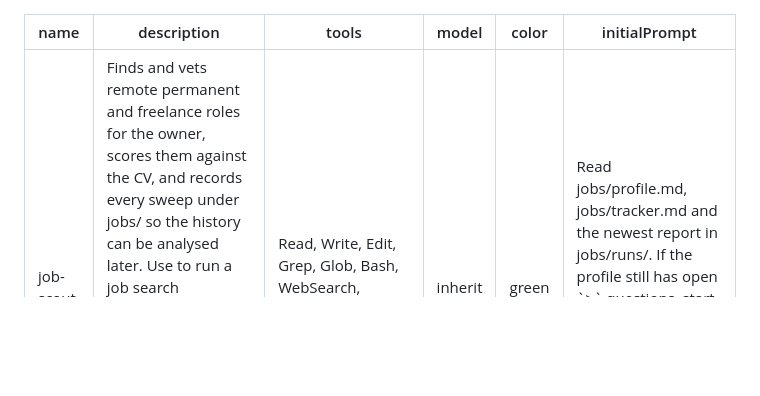
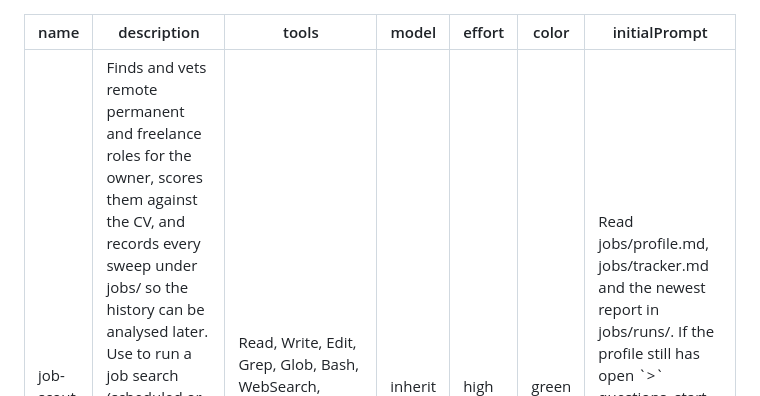
Before and after one commit to colla69/CVHost, a Markdown page: .claude/agents/job-scout.md, the part around the change. Drawn GitHub-style; blank space fills up the shorter version.

```diff
--- a/.claude/agents/job-scout.md
+++ b/.claude/agents/job-scout.md
@@ -3,6 +3,7 @@ name: job-scout
 description: Finds and vets remote permanent and freelance roles for the owner, scores them against the CV, and records every sweep under jobs/ so the history can be analysed later. Use to run a job search (scheduled or on demand), judge a single job ad, research a company, update the application tracker, or draft a cover letter. Never applies, submits or contacts anyone.
 tools: Read, Write, Edit, Grep, Glob, Bash, WebSearch, WebFetch, AskUserQuestion
 model: inherit
+effort: high
 color: green
 initialPrompt: Read jobs/profile.md, jobs/tracker.md and the newest report in jobs/runs/. If the profile still has open `>` questions, start the intake. Otherwise tell me in five lines where things stand and ask what we do today.
 ---
```
Also changed, not shown: .claude/agents/job-reviewer.md (+1 -0 lines), jobs/README.md (+2 -0 lines).
